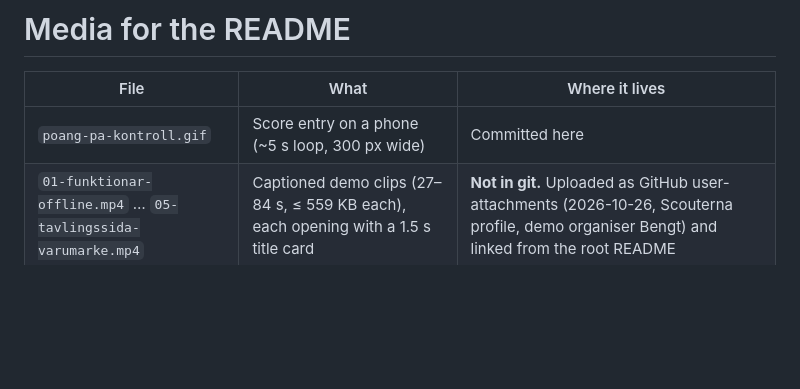
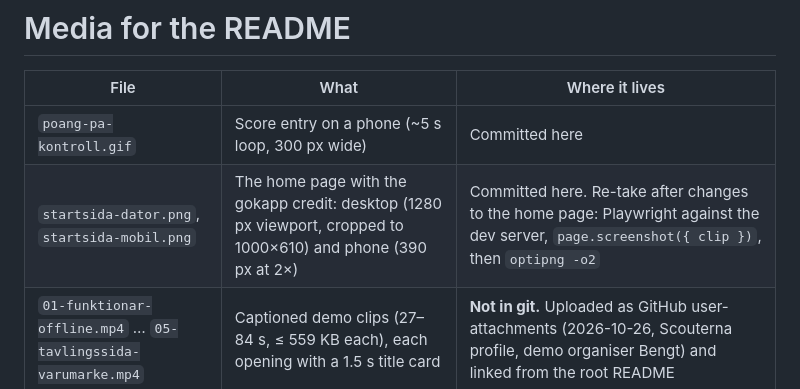
Before and after one commit to benganellison/scouttavling.se, a Markdown page: docs/media/README.md, the part around the change. GitHub-like rendering; blank space fills up the shorter version.

```diff
--- a/docs/media/README.md
+++ b/docs/media/README.md
@@ -3,6 +3,7 @@
 | File | What | Where it lives |
 |---|---|---|
 | `poang-pa-kontroll.gif` | Score entry on a phone (~5 s loop, 300 px wide) | Committed here |
+| `startsida-dator.png`, `startsida-mobil.png` | The home page with the gokapp credit: desktop (1280 px viewport, cropped to 1000×610) and phone (390 px at 2×) | Committed here. Re-take after changes to the home page: Playwright against the dev server, `page.screenshot({ clip })`, then `optipng -o2` |
 | `01-funktionar-offline.mp4` … `05-tavlingssida-varumarke.mp4` | Captioned demo clips (27–84 s, ≤ 559 KB each), each opening with a 1.5 s title card | **Not in git.** Uploaded as GitHub user-attachments (2026-10-26, Scouterna profile, demo organiser Bengt) and linked from the root README |
 
 All data shown is invented (seed data and UAT fixtures).
```
Also changed, not shown: README.md (+7 -1 lines), docs/media/startsida-dator.png (added), docs/media/startsida-mobil.png (added).
